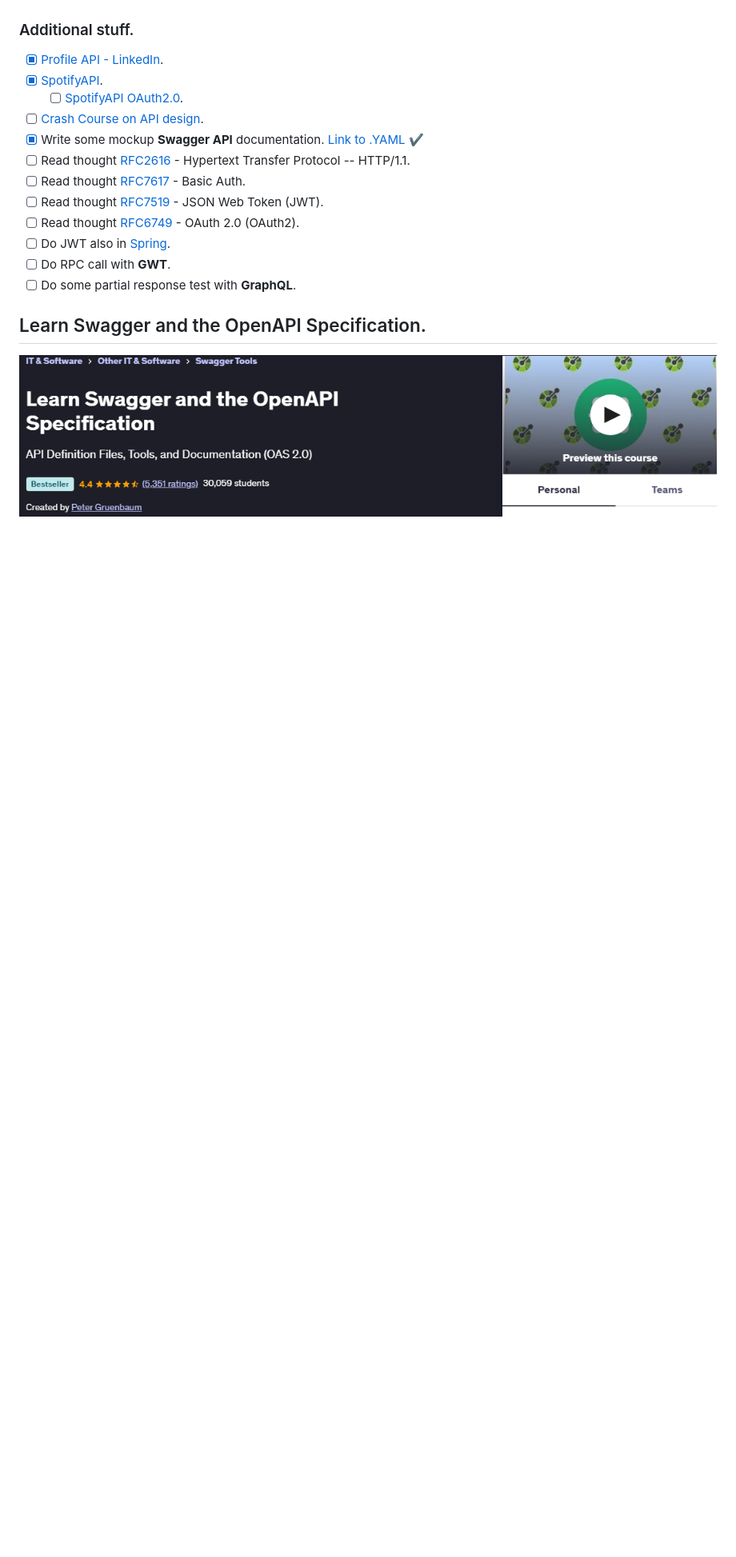
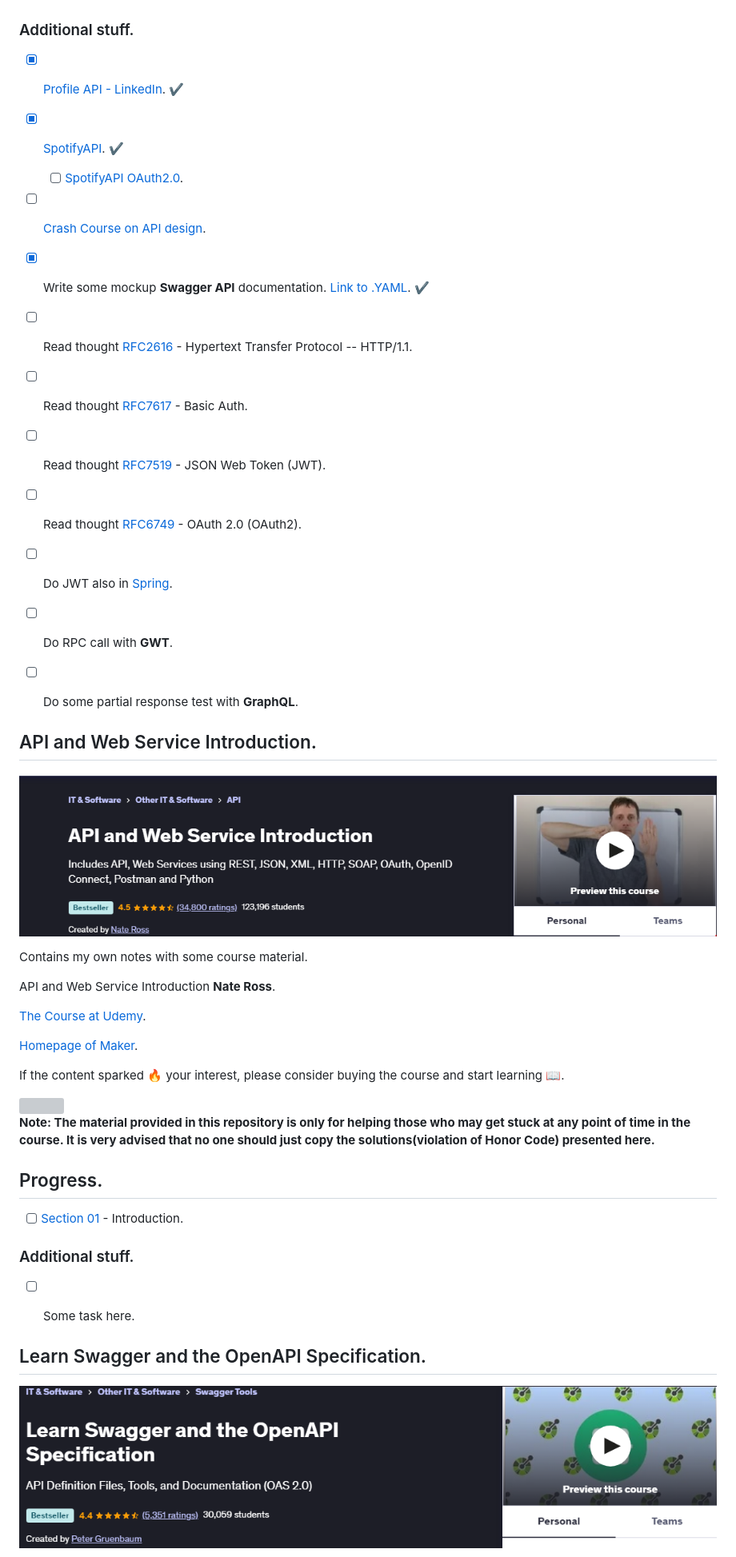
Before and after one commit to developersCradle/java-web-dev-soap-rest-api, a Markdown page: README.md, the part around one of its changes. Shown at 80% size. GitHub-like rendering; pictures changed too: API and Web Service Introduction.PNG (added); blank space fills up the shorter version; grey boxes are pictures that could not be loaded.

Commit message:
init webhook course

```diff
--- a/README.md
+++ b/README.md
@@ -149,11 +149,11 @@ Linkedin puts this shit front, when clicking from private mode x(. Need to put t
 
 ### Additional stuff.
 
-- [x] [Profile API - LinkedIn](https://learn.microsoft.com/en-us/linkedin/shared/integrations/people/profile-api).
-- [x] [SpotifyAPI](https://developer.spotify.com/).
+- [x] [Profile API - LinkedIn](https://learn.microsoft.com/en-us/linkedin/shared/integrations/people/profile-api). ✔️
+- [x] [SpotifyAPI](https://developer.spotify.com/). ✔️
     - [ ] [SpotifyAPI OAuth2.0](https://developer.spotify.com/documentation/web-api/concepts/authorization).
 - [ ] [Crash Course on API design](https://www.youtube.com/watch?v=6WGxVttWaXE&list=WL&index=94).
-- [x] Write some mockup **Swagger API** documentation. [Link to .YAML](https://github.com/developersCradle/java-web-dev-soap-rest-api/blob/main/Learn%20Swagger%20and%20the%20OpenAPI%20Specification/Section%2002/Assigment%2003/schemas.yaml) ✔️
+- [x] Write some mockup **Swagger API** documentation. [Link to .YAML](https://github.com/developersCradle/java-web-dev-soap-rest-api/blob/main/Learn%20Swagger%20and%20the%20OpenAPI%20Specification/Section%2002/Assigment%2003/schemas.yaml). ✔️
 - [ ] Read thought [RFC2616](https://datatracker.ietf.org/doc/html/rfc2616) - Hypertext Transfer Protocol -- HTTP/1.1.
 - [ ] Read thought [RFC7617](https://datatracker.ietf.org/doc/html/rfc7617) - Basic Auth.
 - [ ] Read thought [RFC7519](https://datatracker.ietf.org/doc/html/rfc7519) - JSON Web Token (JWT).
@@ -161,6 +161,39 @@ Linkedin puts this shit front, when clicking from private mode x(. Need to put t
 - [ ] Do JWT also in [Spring](https://www.youtube.com/watch?v=KxqlJblhzfI).
 - [ ] Do RPC call with **GWT**.
 - [ ] Do some partial response test with **GraphQL**.
+
+
+## API and Web Service Introduction.
+
+![API and Web Service Introduction](API%20and%20Web%20Service%20Introduction.PNG)
+
+Contains my own notes with some course material.
+
+API and Web Service Introduction **Nate Ross**.
+
+[The Course at Udemy](https://www.udemy.com/course/api-and-web-service-introduction/?couponCode=2021PM20).
+
+[Homepage of Maker](https://ezlearn.tech/).
+
+If the content sparked :fire: your interest, please consider buying the course and start learning :book:.
+
+<!--
+Linkedin puts this shit front, when clicking from private mode x(. Need to put this to make jump working every case
+?trk=public_profile_see-credential
+-->
+
+<img id=" ?trk=public_profile_see-credential" src=" " alt=" " width="600"/>
+
+**Note: The material provided in this repository is only for helping those who may get stuck at any point of time in the course. It is very advised that no one should just copy the solutions(violation of Honor Code) presented here.**
+
+## Progress.
+
+- [ ] [Section 01](#) - Introduction.
+
+### Additional stuff.
+
+- [ ] Some task here.
+
 
 ## Learn Swagger and the OpenAPI Specification.
 
```
Also changed, not shown: other parts of README.md (+12 -12 lines), API and Web Service Introduction/Section 01/README.md (added, +5 -0 lines), API and Web Service Introduction/Section 02/README.md (added, +5 -0 lines), API and Web Service Introduction/Section 11/README.md (added, +15 -0 lines), Learn Swagger and the OpenAPI Specification/Section 03/README.md (+11 -1 lines).
